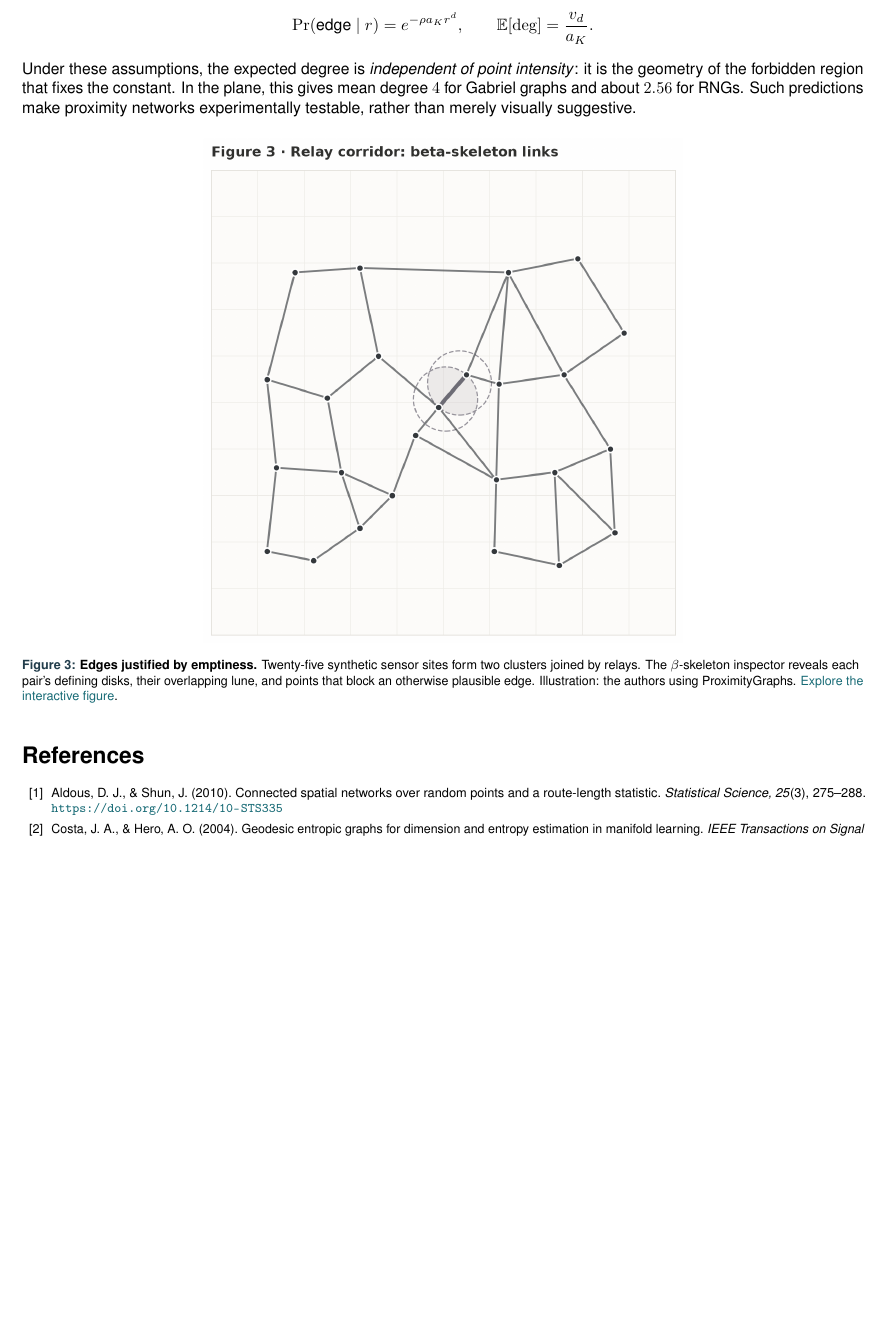
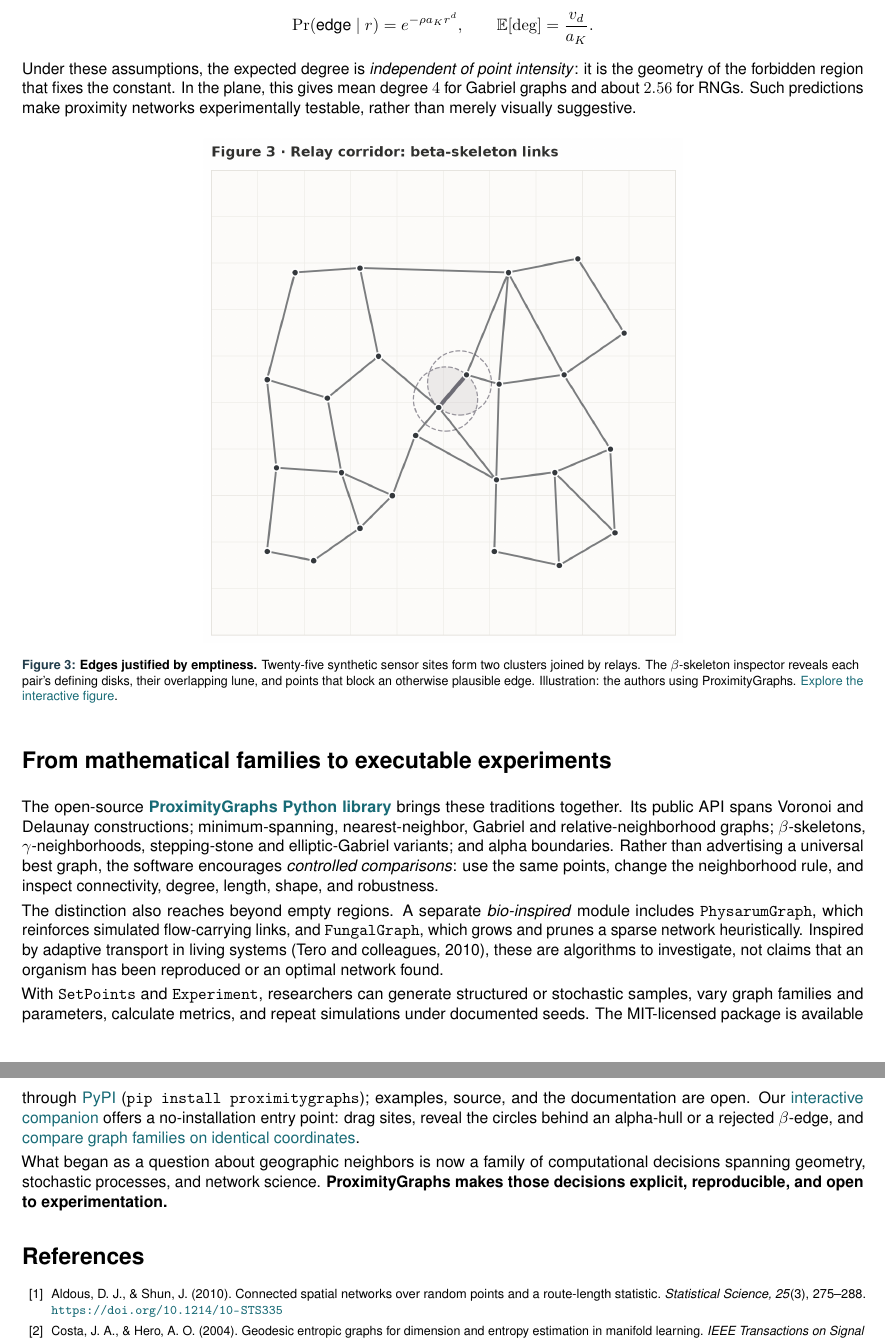
Before and after one commit to heri-espino/proximitygraphs-siam-figures, a LaTeX document (article/main.tex): part of page 3 of 4 before the commit and two parts of pages 3 and 4 of 4 after it, the two joined at a grey line, cut so that both start at the same text, the shorter picture padded with empty space. Compiled offline with pdfLaTeX.

Commit message:
Market implemented graph families, bio-inspired Physarum/Fungal models and reproducible Python workflows

```diff
--- a/article/main.tex
+++ b/article/main.tex
@@ -72,6 +72,17 @@ Under these assumptions, the expected degree is \emph{independent of point inten
 
 \pgfigure{figure03-sensors}{\textbf{Edges justified by emptiness.} Twenty-five synthetic sensor sites form two clusters joined by relays. The $\beta$-skeleton inspector reveals each pair's defining disks, their overlapping lune, and points that block an otherwise plausible edge. Illustration: the authors using ProximityGraphs.}{https://heri-espino.github.io/proximitygraphs-siam-figures/\#sensors}
 
+
+\section*{From mathematical families to executable experiments}
+
+The open-source \href{https://github.com/ProximityGraphs/ProximityGraphs}{\textbf{ProximityGraphs Python library}} brings these traditions together. Its public API spans Voronoi and Delaunay constructions; minimum-spanning, nearest-neighbor, Gabriel and relative-neighborhood graphs; $\beta$-skeletons, $\gamma$-neighborhoods, stepping-stone and elliptic-Gabriel variants; and alpha boundaries. Rather than advertising a universal best graph, the software encourages \emph{controlled comparisons}: use the same points, change the neighborhood rule, and inspect connectivity, degree, length, shape, and robustness.
+
+The distinction also reaches beyond empty regions. A separate \emph{bio-inspired} module includes \texttt{PhysarumGraph}, which reinforces simulated flow-carrying links, and \texttt{FungalGraph}, which grows and prunes a sparse network heuristically. Inspired by adaptive transport in living systems (Tero and colleagues, 2010), these are algorithms to investigate, not claims that an organism has been reproduced or an optimal network found.
+
+With \texttt{SetPoints} and \texttt{Experiment}, researchers can generate structured or stochastic samples, vary graph families and parameters, calculate metrics, and repeat simulations under documented seeds. The MIT-licensed package is available through \href{https://pypi.org/project/proximitygraphs/}{PyPI} (\texttt{pip install proximitygraphs}); examples, source, and the documentation are open. Our \href{https://heri-espino.github.io/proximitygraphs-siam-figures/}{interactive companion} offers a no-installation entry point: drag sites, reveal the circles behind an alpha-hull or a rejected $\beta$-edge, and \href{https://heri-espino.github.io/proximitygraphs-siam-figures/\#compare}{compare graph families on identical coordinates}.
+
+What began as a question about geographic neighbors is now a family of computational decisions spanning geometry, stochastic processes, and network science. \textbf{ProximityGraphs makes those decisions explicit, reproducible, and open to experimentation.}
+
 \renewcommand{\refname}{References}
 \begingroup
 \footnotesize
```
